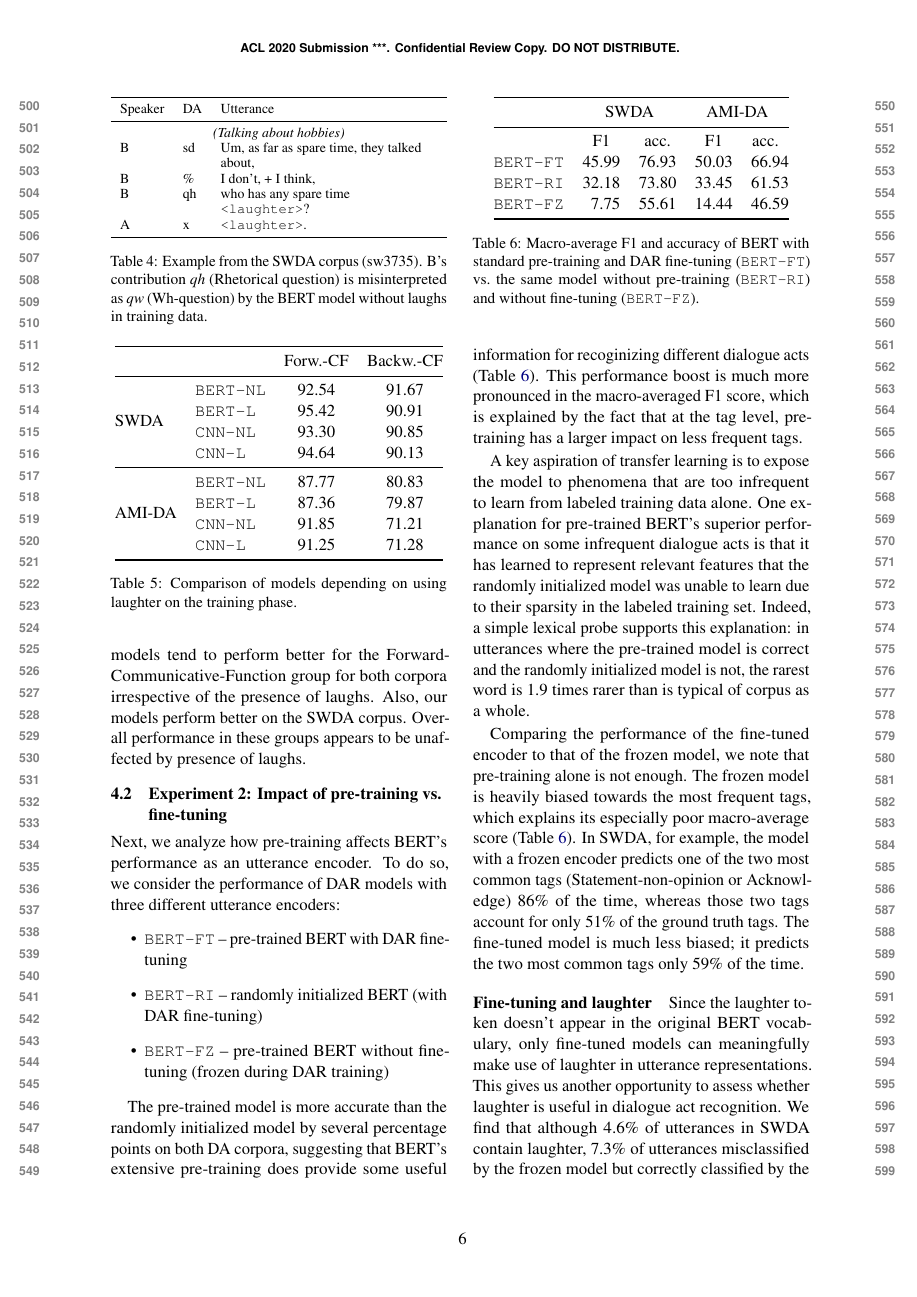
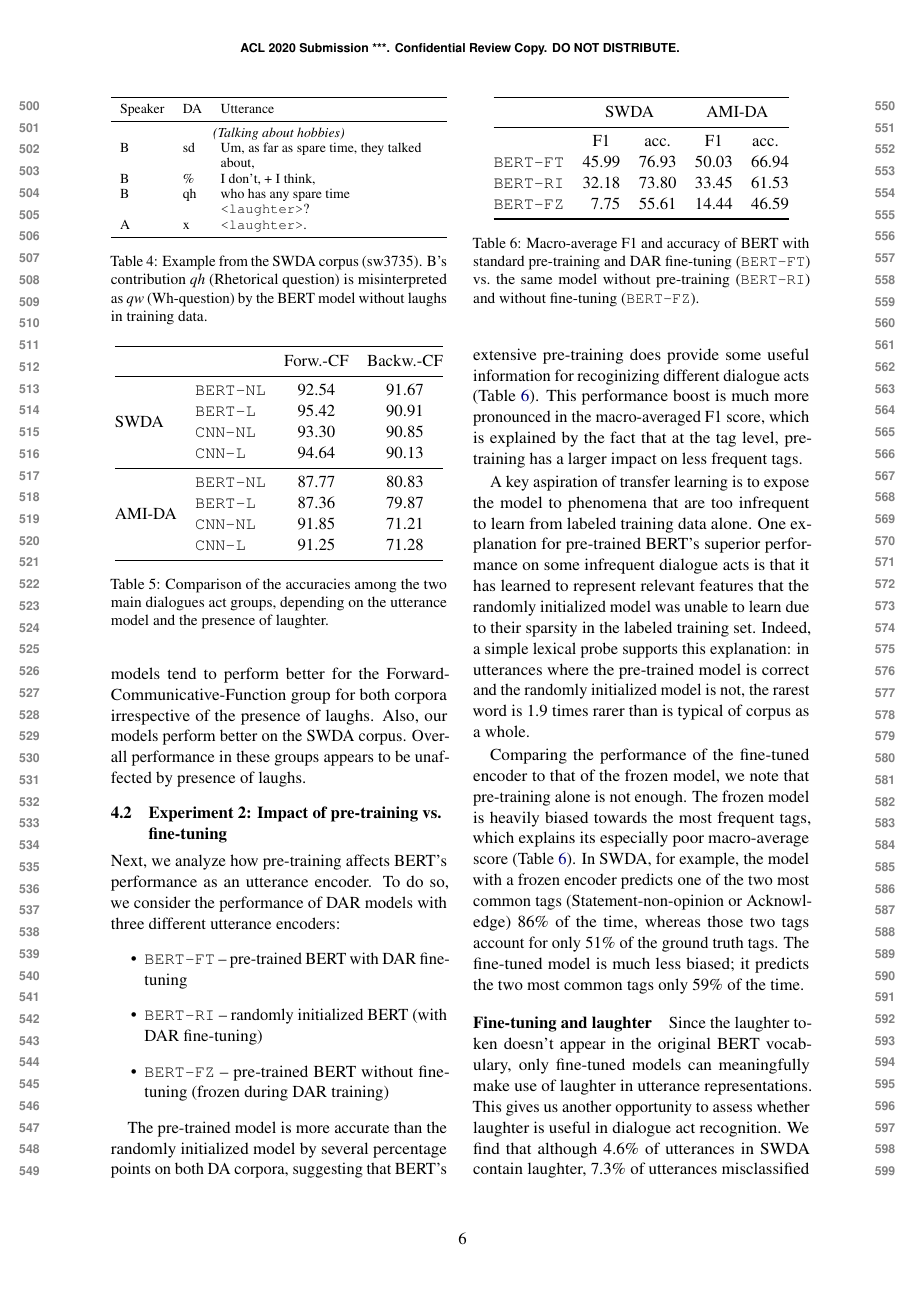
Before and after one commit to GU-CLASP/DistributionalDiscourse, a LaTeX paper (reports/ACL2020 Paper/acl2020-paper.tex): page 6 of 10. Compiled offline with pdfLaTeX.

Commit message:
Caption for the results by DA groups

```diff
--- a/reports/ACL2020 Paper/acl2020-paper.tex
+++ b/reports/ACL2020 Paper/acl2020-paper.tex
@@ -335,7 +335,7 @@ Overall performance in these groups appears to be unaffected by presence of laug
                              &\texttt{CNN-NL}   & 91.85 & 71.21        \\
                              &\texttt{CNN-L}    & 91.25 & 71.28        \\    \bottomrule
   \end{tabular}
-  \caption{Comparison of models depending on using laughter on the training phase. }
+  \caption{Comparison of the accuracies among the two main dialogues act groups, depending on the utterance model and the presence of laughter.}
   \label{table:laughter-group-acc}
 \end{table}
 
```
